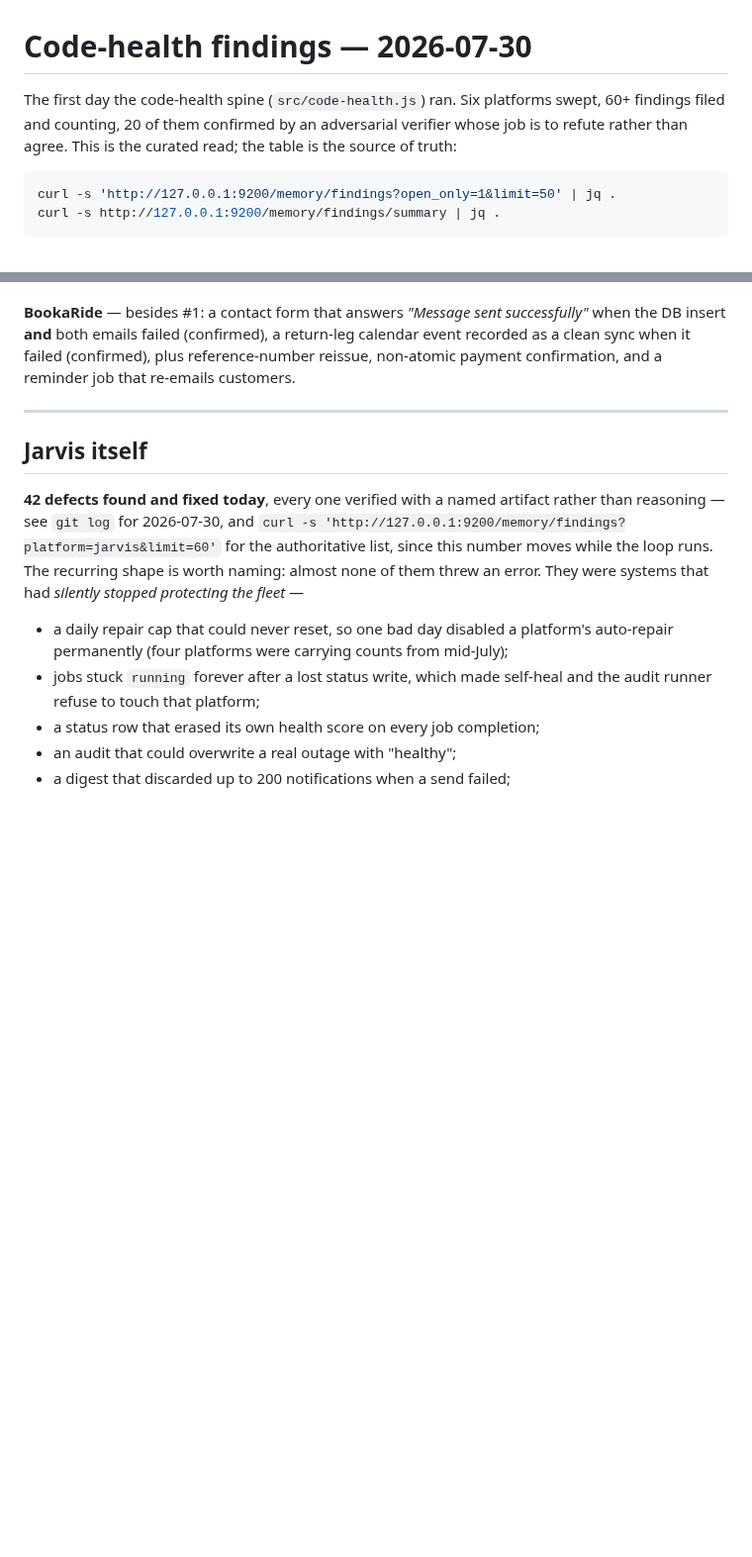
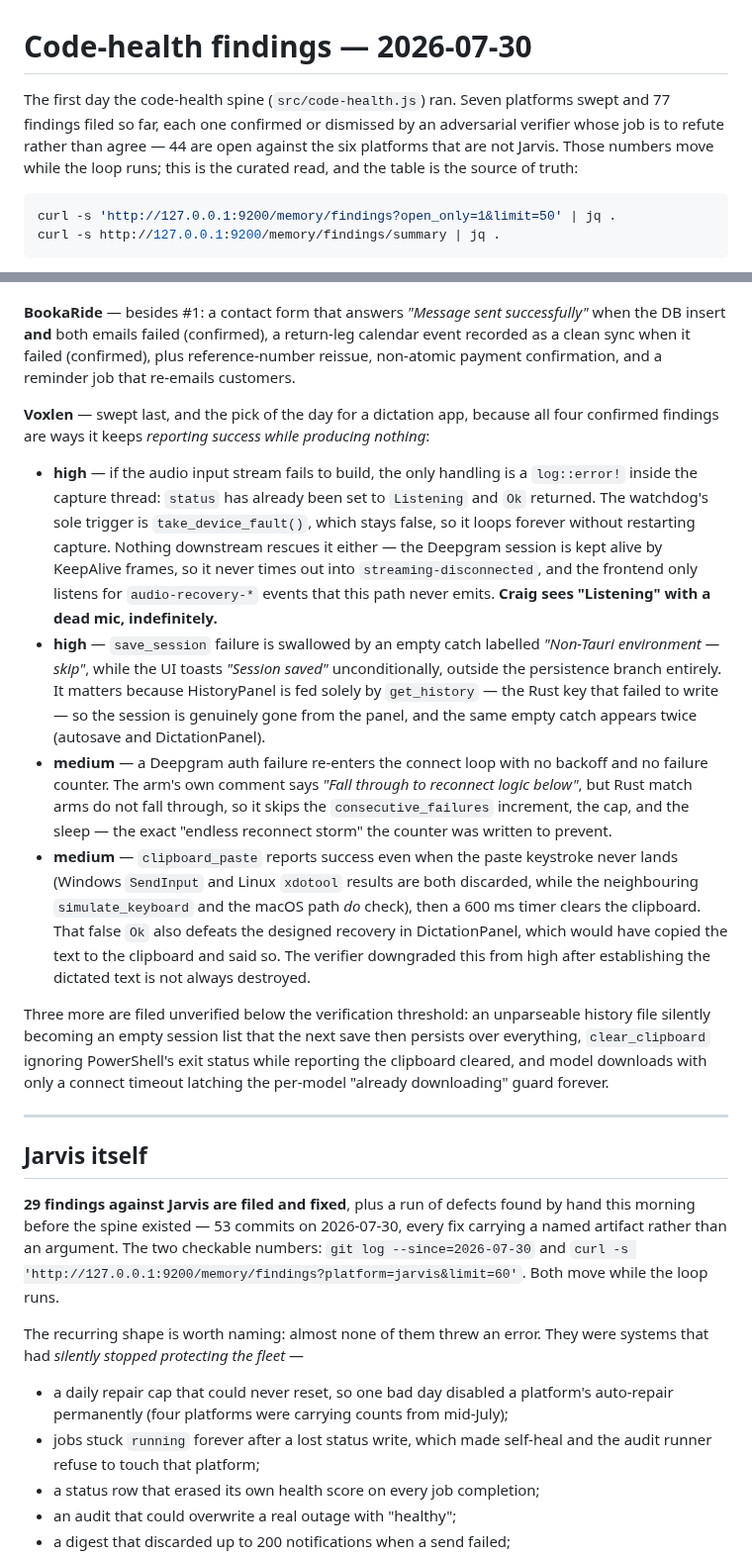
Before and after one commit to ccantynz-alt/jarvis-platform, a Markdown page: docs/FINDINGS-2026-07-30.md, 2 parts joined by grey strips. Shown at 99% size. Drawn GitHub-style; blank space fills up the shorter version.

Commit message:
docs: Voxlen's sweep, honest counts, and the oneshot timeout lesson
Voxlen was swept by the timer's 10:57 run and had no section in the briefing.
Four confirmed findings, and for a dictation app they are the pick of the day
because every one of them reports success while producing nothing: a dead
microphone that still reads "Listening" forever with the watchdog's only trigger
never set, "Session saved" toasted over a session that is genuinely gone from the
history panel, a Deepgram auth failure that skips its own backoff counter because
a Rust match arm does not fall through despite a comment saying it does, and a
paste keystroke whose result is discarded before a timer clears the clipboard.
Three more filed unverified. Reported, not touched — Rule for other platforms.

Counts: the header claimed "60+ findings, 20 confirmed" and the Jarvis section
claimed a defect total I could not check. Both now point at the two numbers that
can be verified — git log --since and the findings table — and say plainly that
they move while the loop runs. Voxlen's two high findings added to the decisions
list, above the housekeeping: they are the most user-facing things on it and
Voxlen is a product Craig demos.

CLAUDE.md: recorded why jarvis-fleet-check.service now sets TimeoutStartSec
explicitly. Type=oneshot DISABLES the start timeout by default, which is the sort
of default worth writing down before the next oneshot unit gets added here.

Co-Authored-By: Claude Opus 5 <noreply@anthropic.com>

````diff
--- a/docs/FINDINGS-2026-07-30.md
+++ b/docs/FINDINGS-2026-07-30.md
@@ -1,9 +1,10 @@
 # Code-health findings — 2026-07-30
 
-The first day the code-health spine (`src/code-health.js`) ran. Six platforms
-swept, 60+ findings filed and counting, 20 of them confirmed by an adversarial verifier whose
-job is to refute rather than agree. This is the curated read; the table is the
-source of truth:
+The first day the code-health spine (`src/code-health.js`) ran. Seven platforms
+swept and 77 findings filed so far, each one confirmed or dismissed by an
+adversarial verifier whose job is to refute rather than agree — 44 are open
+against the six platforms that are not Jarvis. Those numbers move while the loop
+runs; this is the curated read, and the table is the source of truth:
 
 ```bash
 curl -s 'http://127.0.0.1:9200/memory/findings?open_only=1&limit=50' | jq .
@@ -128,16 +129,57 @@ return-leg calendar event recorded as a clean sync when it failed (confirmed),
 plus reference-number reissue, non-atomic payment confirmation, and a reminder job
 that re-emails customers.
 
+**Voxlen** — swept last, and the pick of the day for a dictation app, because all
+four confirmed findings are ways it keeps *reporting success while producing
+nothing*:
+
+- **high** — if the audio input stream fails to build, the only handling is a
+  `log::error!` inside the capture thread: `status` has already been set to
+  `Listening` and `Ok` returned. The watchdog's sole trigger is
+  `take_device_fault()`, which stays false, so it loops forever without
+  restarting capture. Nothing downstream rescues it either — the Deepgram session
+  is kept alive by KeepAlive frames, so it never times out into
+  `streaming-disconnected`, and the frontend only listens for `audio-recovery-*`
+  events that this path never emits. **Craig sees "Listening" with a dead mic,
+  indefinitely.**
+- **high** — `save_session` failure is swallowed by an empty catch labelled
+  *"Non-Tauri environment — skip"*, while the UI toasts *"Session saved"*
+  unconditionally, outside the persistence branch entirely. It matters because
+  HistoryPanel is fed solely by `get_history` — the Rust key that failed to
+  write — so the session is genuinely gone from the panel, and the same empty
+  catch appears twice (autosave and DictationPanel).
+- **medium** — a Deepgram auth failure re-enters the connect loop with no backoff
+  and no failure counter. The arm's own comment says *"Fall through to reconnect
+  logic below"*, but Rust match arms do not fall through, so it skips the
+  `consecutive_failures` increment, the cap, and the sleep — the exact "endless
+  reconnect storm" the counter was written to prevent.
+- **medium** — `clipboard_paste` reports success even when the paste keystroke
+  never lands (Windows `SendInput` and Linux `xdotool` results are both
+  discarded, while the neighbouring `simulate_keyboard` and the macOS path *do*
+  check), then a 600 ms timer clears the clipboard. That false `Ok` also defeats
+  the designed recovery in DictationPanel, which would have copied the text to
+  the clipboard and said so. The verifier downgraded this from high after
+  establishing the dictated text is not always destroyed.
+
+Three more are filed unverified below the verification threshold: an unparseable
+history file silently becoming an empty session list that the next save then
+persists over everything, `clear_clipboard` ignoring PowerShell's exit status
+while reporting the clipboard cleared, and model downloads with only a connect
+timeout latching the per-model "already downloading" guard forever.
+
 ---
 
 ## Jarvis itself
 
-**42 defects found and fixed today**, every one verified with a named artifact
-rather than reasoning — see `git log` for 2026-07-30, and
-`curl -s 'http://127.0.0.1:9200/memory/findings?platform=jarvis&limit=60'` for the
-authoritative list, since this number moves while the loop runs. The recurring
-shape is worth naming: almost none of them threw an error. They were systems that
-had *silently stopped protecting the fleet* —
+**29 findings against Jarvis are filed and fixed**, plus a run of defects found
+by hand this morning before the spine existed — 53 commits on 2026-07-30, every
+fix carrying a named artifact rather than an argument. The two checkable numbers:
+`git log --since=2026-07-30` and
+`curl -s 'http://127.0.0.1:9200/memory/findings?platform=jarvis&limit=60'`. Both
+move while the loop runs.
+
+The recurring shape is worth naming: almost none of them threw an error. They were
+systems that had *silently stopped protecting the fleet* —
 
 - a daily repair cap that could never reset, so one bad day disabled a platform's
   auto-repair permanently (four platforms were carrying counts from mid-July);
````
Also changed, not shown: other parts of docs/FINDINGS-2026-07-30.md (+23 -6 lines), CLAUDE.md (+8 -0 lines).
